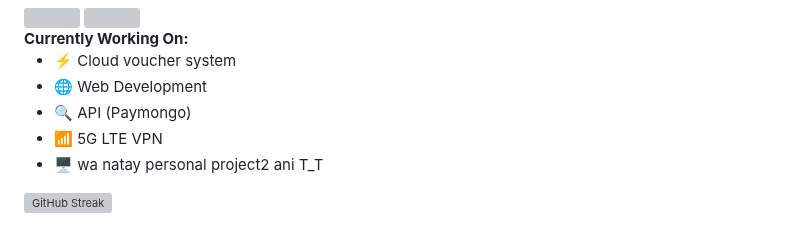
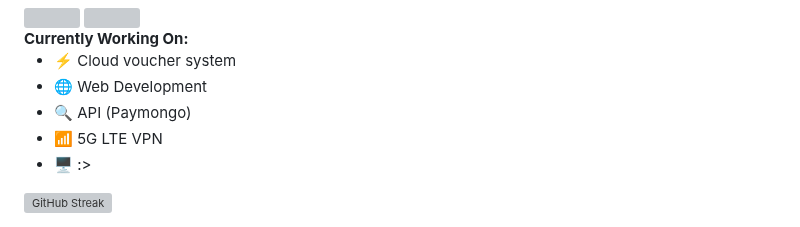
Before and after one commit to YlunoZup/YlunoZup, a Markdown page: README.md, the part around the change. Drawn GitHub-style; grey boxes are pictures that could not be loaded.

```diff
--- a/README.md
+++ b/README.md
@@ -73,7 +73,7 @@
       <li>🌐 Web Development</li>
       <li>🔍 API (Paymongo)</li>
       <li>📶 5G LTE VPN</li>
-      <li>🖥️ wa natay personal project2 ani T_T</li>
+      <li>🖥️ :></li>
     </ul>
   </div>
   <div style="flex-shrink: 0;">
```
